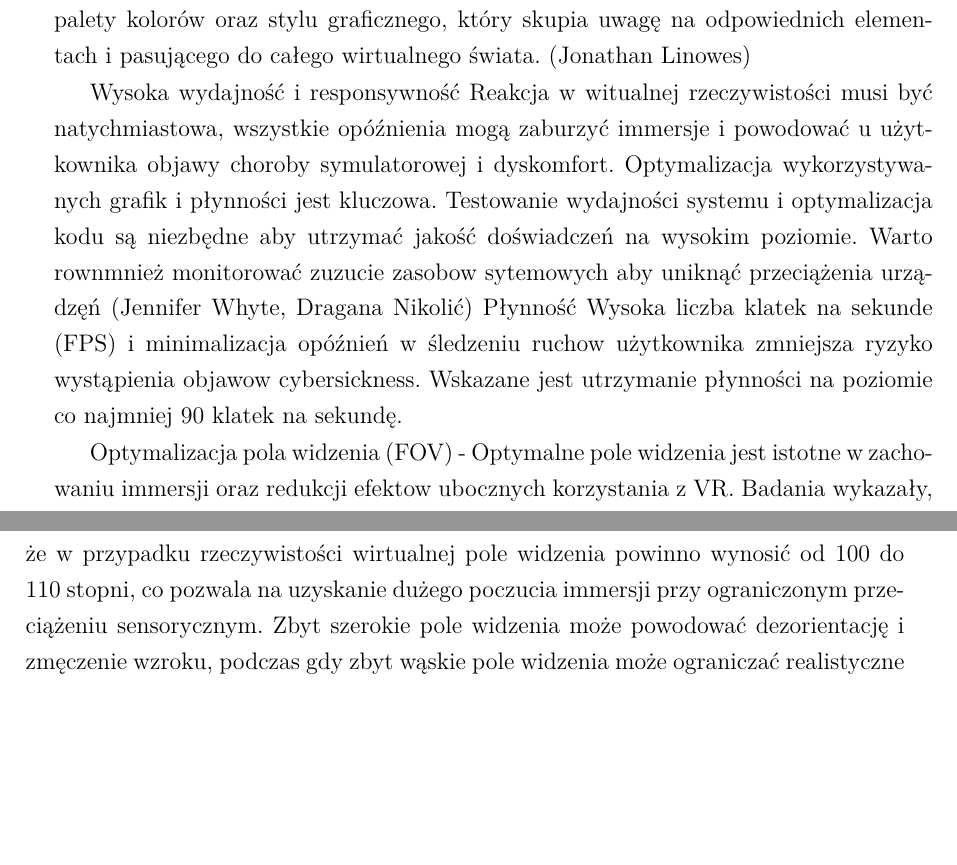
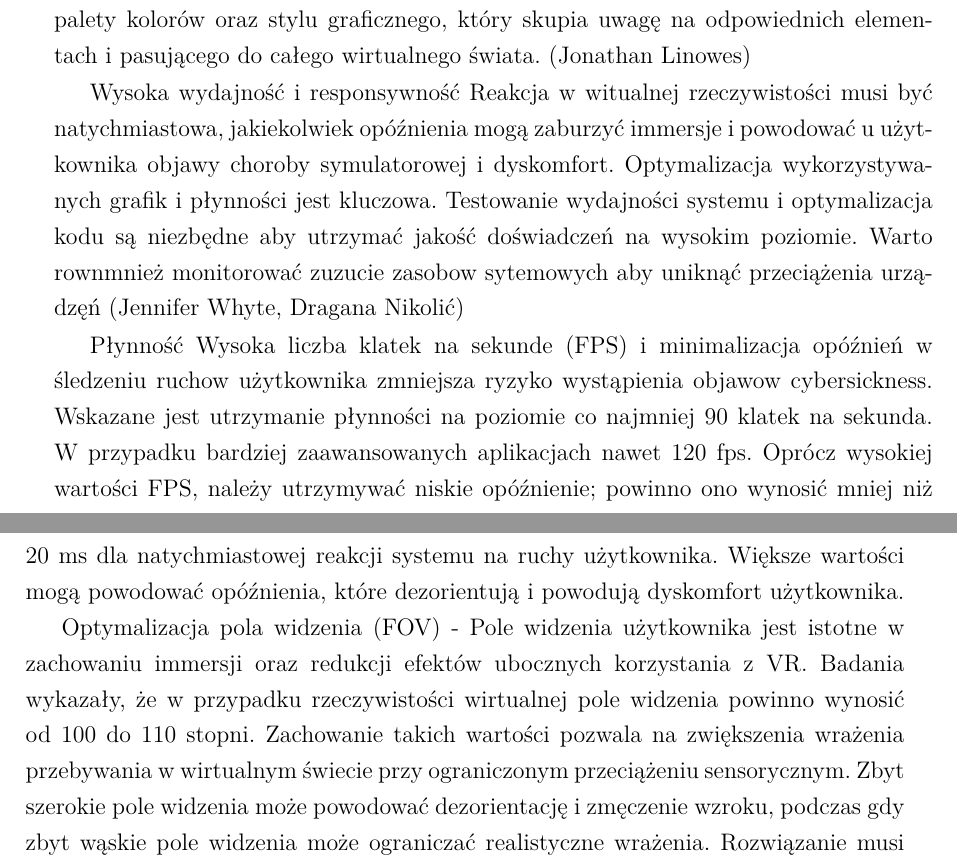
Before and after one commit to NataliaPraska/Projekt-Magisterski, a LaTeX document (Magisterska.tex, which reads chapters/chapter2.tex): two parts of pages 17 and 18 of 24, joined at a grey line, cut so that both start at the same text, the shorter picture padded with empty space. Compiled offline with XeLaTeX.

Commit message:
Chapter 2 adjustments

```diff
--- a/chapters/chapter2.tex
+++ b/chapters/chapter2.tex
@@ -70,14 +70,13 @@ Spójność wizualna to również wybór odpowiedniej palety kolorów oraz stylu
 (Jonathan Linowes)
 
 Wysoka wydajność i responsywność
-Reakcja w witualnej rzeczywistości musi być natychmiastowa, wszystkie opóźnienia mogą zaburzyć immersje i powodować u użytkownika objawy choroby symulatorowej i dyskomfort. Optymalizacja wykorzystywanych grafik i płynności jest kluczowa. Testowanie wydajności systemu i optymalizacja kodu są niezbędne aby  utrzymać jakość doświadczeń na wysokim poziomie. Warto rownmnież monitorować zuzucie zasobow sytemowych aby uniknąć przeciążenia urządzęń (Jennifer Whyte, Dragana Nikolić)
+Reakcja w witualnej rzeczywistości musi być natychmiastowa, jakiekolwiek opóźnienia mogą zaburzyć immersje i powodować u użytkownika objawy choroby symulatorowej i dyskomfort. Optymalizacja wykorzystywanych grafik i płynności jest kluczowa. Testowanie wydajności systemu i optymalizacja kodu są niezbędne aby  utrzymać jakość doświadczeń na wysokim poziomie. Warto rownmnież monitorować zuzucie zasobow sytemowych aby uniknąć przeciążenia urządzęń (Jennifer Whyte, Dragana Nikolić)
+
 Płynność
-Wysoka liczba klatek na sekunde (FPS) i minimalizacja opóźnień w śledzeniu ruchow użytkownika zmniejsza ryzyko wystąpienia objawow cybersickness. Wskazane jest utrzymanie płynności na poziomie co najmniej 90 klatek na sekundę.
+Wysoka liczba klatek na sekunde (FPS) i minimalizacja opóźnień w śledzeniu ruchow użytkownika zmniejsza ryzyko wystąpienia objawow cybersickness. Wskazane jest utrzymanie płynności na poziomie co najmniej 90 klatek na sekunda. W przypadku bardziej zaawansowanych aplikacjach  nawet 120 fps. Oprócz wysokiej wartości FPS, należy utrzymywać niskie opóźnienie; powinno ono wynosić mniej niż 20 ms dla natychmiastowej reakcji systemu na ruchy użytkownika. Większe wartości mogą powodować opóźnienia, które dezorientują i powodują dyskomfort użytkownika.
 %(https://vrpolska.eu/najwazniejsze-pojecia-vr-kadukowo/)
 
-Optymalizacja pola widzenia (FOV) - Optymalne pole widzenia jest istotne w zachowaniu immersji oraz redukcji efektow ubocznych korzystania z VR. Badania wykazały, że w przypadku rzeczywistości wirtualnej pole widzenia powinno wynosić od 100 do 110 stopni, co pozwala na uzyskanie dużego poczucia immersji przy ograniczonym przeciążeniu sensorycznym. Zbyt szerokie pole widzenia może powodować dezorientację i zmęczenie wzroku, podczas gdy zbyt wąskie pole widzenia może ograniczać realistyczne wrażenia. Rozwiązanie musi uwzględniać niezbędne dostosowanie FOV do użytkownika i aplikacji. Szczegołowe dane na temat optymalizacji FOV znajdują sie w %(https://www.mechanik.media.pl/pliki/do_pobrania/artykuly/10/195-202.pdf)
-
-
+Optymalizacja pola widzenia (FOV) - Pole widzenia użytkownika jest istotne w zachowaniu immersji oraz redukcji efektów ubocznych korzystania z VR. Badania wykazały, że w przypadku rzeczywistości wirtualnej pole widzenia powinno wynosić od 100 do 110 stopni. Zachowanie takich wartości pozwala na zwiększenia wrażenia przebywania w wirtualnym świecie przy ograniczonym przeciążeniu sensorycznym. Zbyt szerokie pole widzenia może powodować dezorientację i zmęczenie wzroku, podczas gdy zbyt wąskie pole widzenia może ograniczać realistyczne wrażenia. Rozwiązanie musi uwzględniać niezbędne dostosowanie FOV do użytkownika i aplikacji. Szczegołowe dane na temat optymalizacji FOV znajdują sie w %(https://www.mechanik.media.pl/pliki/do_pobrania/artykuly/10/195-202.pdf)
 
 
 \textbf{Czego Unikać}
```
